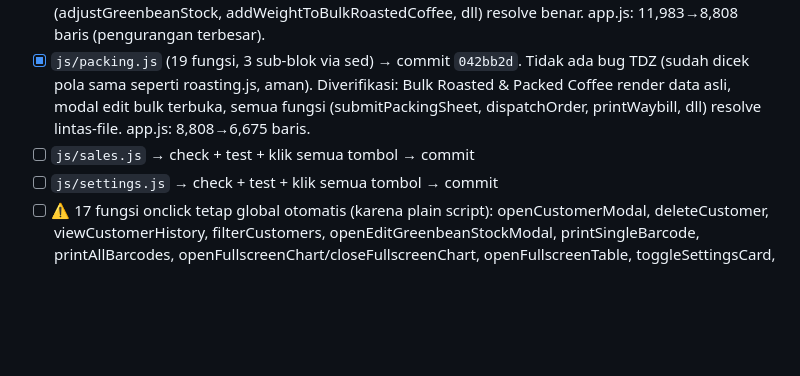
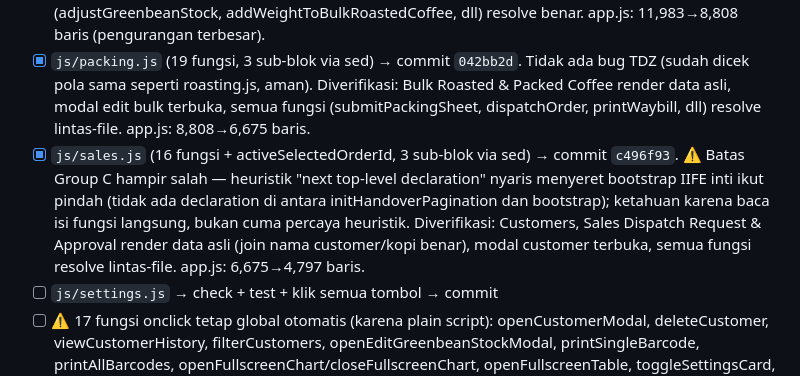
Before and after one commit to olidlid/roastery-manager-hackathon, a Markdown page: REFACTORING_CHECKLIST.md, the part around the change. Drawn GitHub-style; blank space fills up the shorter version.

Commit message:
docs: mark sales.js split complete in refactoring checklist

```diff
--- a/REFACTORING_CHECKLIST.md
+++ b/REFACTORING_CHECKLIST.md
@@ -93,7 +93,7 @@ Pengecekan V1 aktual menemukan 2 masalah di plan asli yang akan memicu banyak de
 - [x] `js/greenbean.js` (539 lines) → check + test + klik semua tombol → commit `8e877ef`. Bukan blok kontigu (kode roasting terselip di antaranya) — dipindah sebagai 3 sub-blok terpisah. Diverifikasi: render inventory+intake dari data asli, modal edit sungguhan (isi field→submit→cek record tersimpan benar), adjustGreenbeanStock matematikanya benar (100kg−8.5/0.85=90kg). app.js: 12,517→11,983 baris.
 - [x] `js/roasting.js` (26 fungsi, 6 sub-blok terpisah via sed) → commit `80999a2`. ⚠️ **Bug TDZ nyata tertangkap oleh `node test.js`**: baris top-level lama `if (!hasPermission('roasting_plan_add')) ...style.display='none'` (sengaja jalan SETELAH primeMenuAccessFromCache agar tombol Add Plan langsung sinkron dengan cache) — dipindah balik ke app.js tepat setelah primeMenuAccessFromCache untuk menjaga urutan & perilaku persis sama. Diverifikasi: tombol Add Plan tersembunyi instan sesuai cache role (sebelum auth selesai), render Plans/Batches/Recipes/Potential dari data asli, modal recipe terbuka, semua fungsi lintas-file (adjustGreenbeanStock, addWeightToBulkRoastedCoffee, dll) resolve benar. app.js: 11,983→8,808 baris (pengurangan terbesar).
 - [x] `js/packing.js` (19 fungsi, 3 sub-blok via sed) → commit `042bb2d`. Tidak ada bug TDZ (sudah dicek pola sama seperti roasting.js, aman). Diverifikasi: Bulk Roasted & Packed Coffee render data asli, modal edit bulk terbuka, semua fungsi (submitPackingSheet, dispatchOrder, printWaybill, dll) resolve lintas-file. app.js: 8,808→6,675 baris.
-- [ ] `js/sales.js` → check + test + klik semua tombol → commit
+- [x] `js/sales.js` (16 fungsi + activeSelectedOrderId, 3 sub-blok via sed) → commit `c496f93`. ⚠️ Batas Group C hampir salah — heuristik "next top-level declaration" nyaris menyeret bootstrap IIFE inti ikut pindah (tidak ada declaration di antara initHandoverPagination dan bootstrap); ketahuan karena baca isi fungsi langsung, bukan cuma percaya heuristik. Diverifikasi: Customers, Sales Dispatch Request & Approval render data asli (join nama customer/kopi benar), modal customer terbuka, semua fungsi resolve lintas-file. app.js: 6,675→4,797 baris.
 - [ ] `js/settings.js` → check + test + klik semua tombol → commit
 - [ ] ⚠️ 17 fungsi onclick tetap global otomatis (karena plain script): openCustomerModal, deleteCustomer, viewCustomerHistory, filterCustomers, openEditGreenbeanStockModal, printSingleBarcode, printAllBarcodes, openFullscreenChart/closeFullscreenChart, openFullscreenTable, toggleSettingsCard, viewStockTake, exportTranslationsCSV, resetTranslations, saveTranslationsChanges
 - [ ] Final load order: db → auth → greenbean → roasting → packing → sales → settings → app.js (LAST)
```
